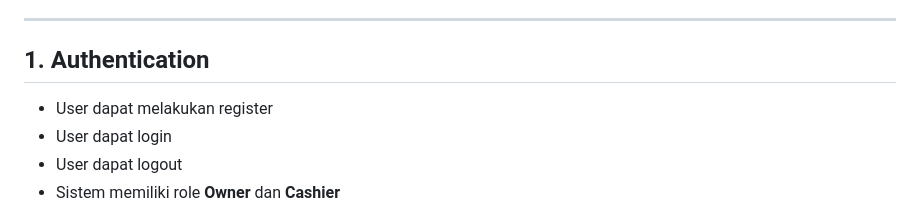
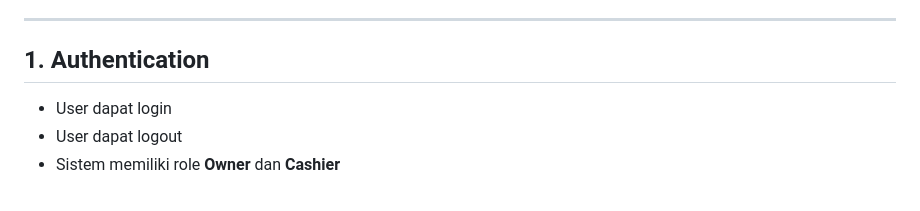
Before and after one commit to Mhilmi28/myretail, a Markdown page: docs/FUNCTIONAL_REQUIREMENTS.md, the part around the change. Drawn GitHub-style.

```diff
--- a/docs/FUNCTIONAL_REQUIREMENTS.md
+++ b/docs/FUNCTIONAL_REQUIREMENTS.md
@@ -5,7 +5,6 @@ Versi lengkap requirement, disusun berdasarkan brief awal + flow aplikasi yang s
 ---
 
 ## 1. Authentication
-- User dapat melakukan register
 - User dapat login
 - User dapat logout
 - Sistem memiliki role **Owner** dan **Cashier**
```
Also changed, not shown: docs/API_CONTRACT.md (+0 -32 lines).
